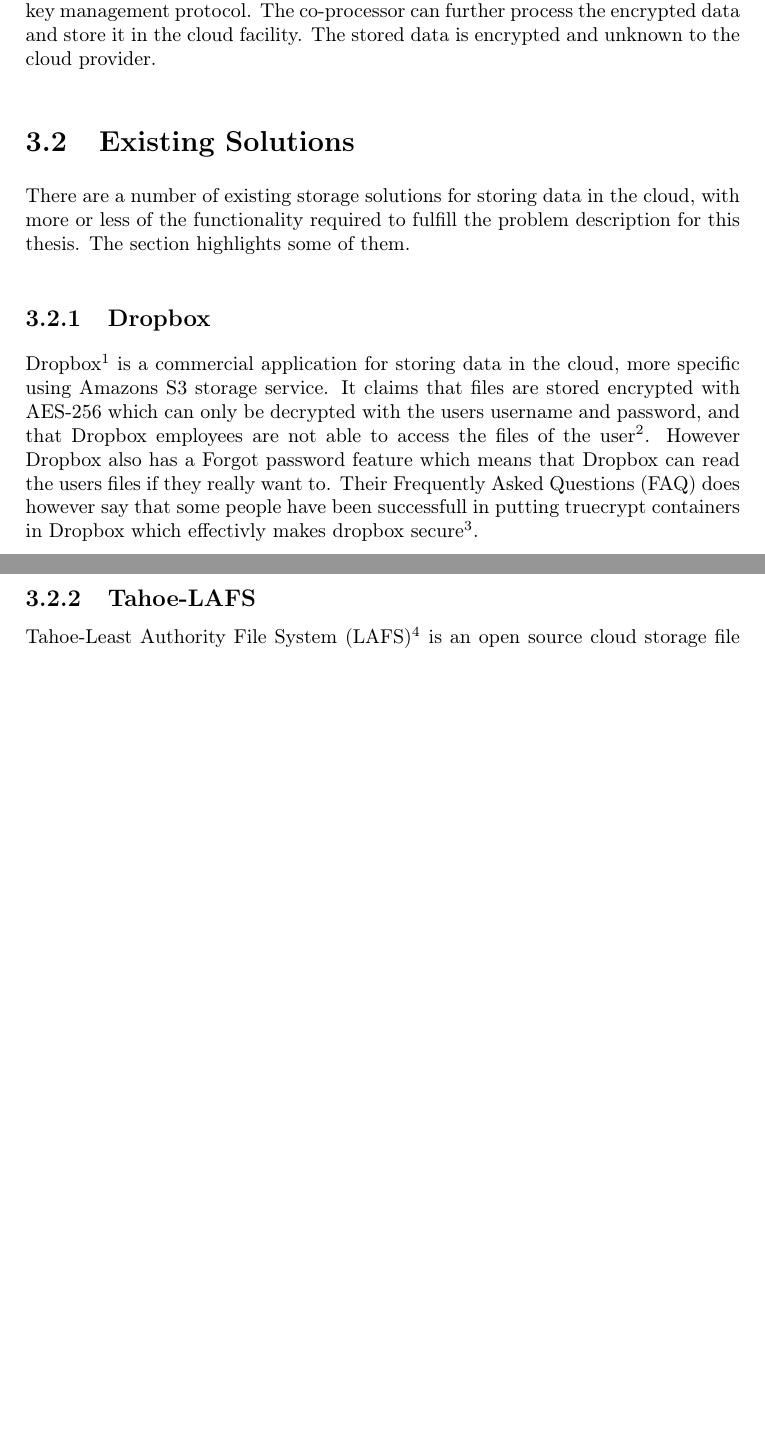
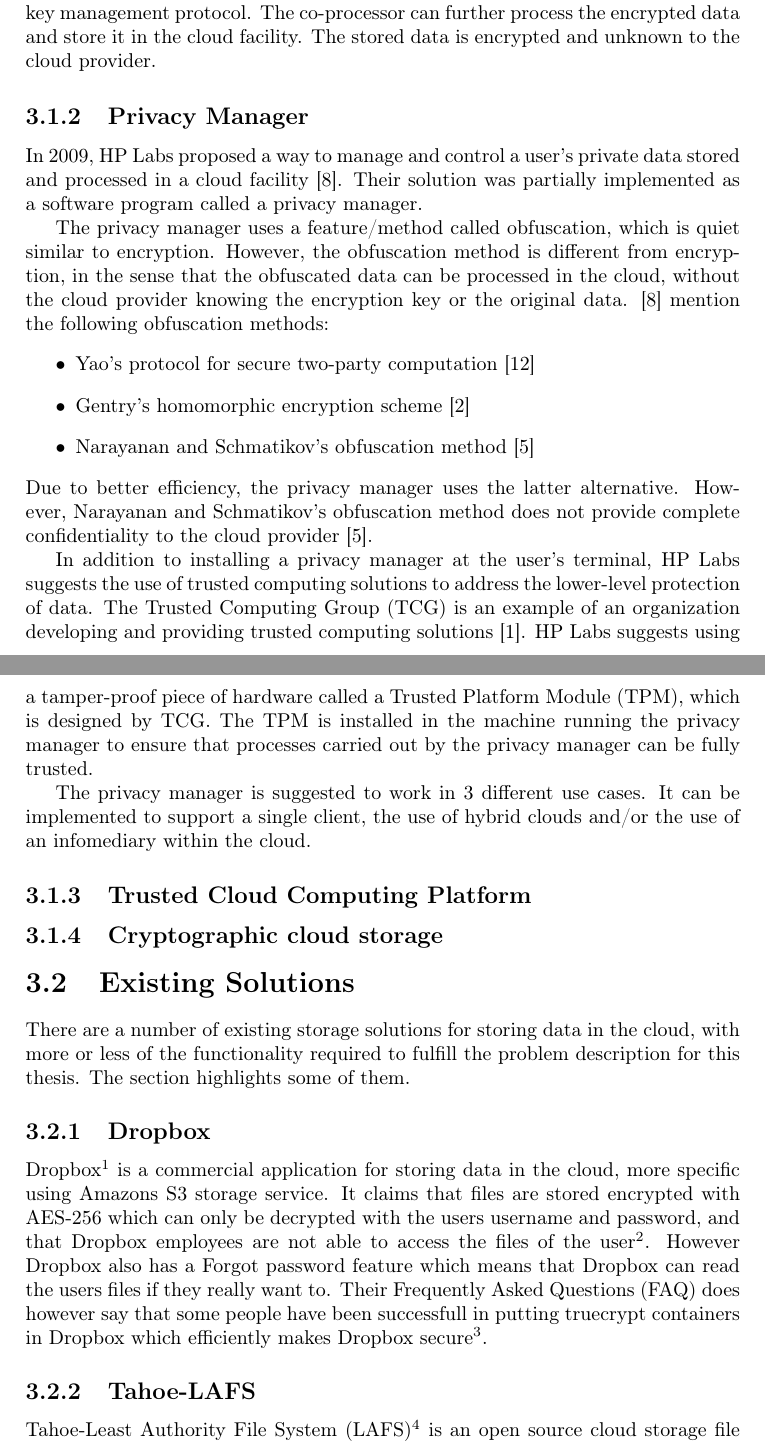
Before and after one commit to zerqent/cloud-storage-vault, a LaTeX thesis (report/main.tex, which reads report/references.bib): two parts of pages 30 and 31 of 64, joined at a grey line, cut so that both start at the same text, the shorter picture padded with empty space. Compiled offline with pdfLaTeX.

Commit message:
Related Work: Privacy Manager first done.

```diff
--- a/report/main.tex
+++ b/report/main.tex
@@ -475,7 +477,47 @@ authenticated version of the Diffie-Hellman key management protocol. The
 co-processor can further process the encrypted data and store it in the cloud
 facility. The stored data is encrypted and unknown to the cloud provider.
 
+\subsection{Privacy Manager}
+In 2009, HP Labs proposed a way to manage and control a user's private data stored and
+processed in a cloud facility \cite{privacymanager}. Their solution was partially implemented
+as a software program called a privacy manager.
 
+The privacy manager uses a feature/method called obfuscation, which is quiet similar to
+encryption. However, the obfuscation method is different from encryption, in the
+sense that the obfuscated data can be processed in the cloud, without the cloud
+provider knowing the encryption key or the original data. \cite{privacymanager} mention the following
+obfuscation methods:
+\begin{itemize}
+\item Yao's protocol for secure two-party computation \cite{yao}
+\item Gentry's homomorphic encryption scheme \cite{gentry}
+\item Narayanan and Schmatikov's obfuscation method \cite{obfuscationmethod}
+\end{itemize}
+Due to better efficiency, the privacy manager uses the latter alternative. However,
+Narayanan and Schmatikov's obfuscation method does not provide complete
+confidentiality to the cloud provider \cite{obfuscationmethod}.
+
+In addition to installing a privacy manager at the user's terminal, HP Labs suggests
+the use of trusted computing solutions to address the lower-level protection of
+data. The \ac{TCG} is an example of an organization
+developing and providing trusted computing solutions \cite{tcg}. HP Labs
+suggests using a tamper-proof piece of hardware called a \ac{TPM}, which is
+designed by TCG. The TPM is installed in the machine running the
+privacy manager to ensure that processes carried out by the privacy manager can be
+fully trusted.
+
+The privacy manager is suggested to work in 3 different use cases. It can be
+implemented to support a single client, the use of hybrid clouds and/or the use of an
+infomediary within the cloud.
+
+%Regarding applications in the cloud where users have to upload unobfuscated
+%private data, the privacy manager includes two additional features called
+%preferences and personae. Both features are dependent on a trustworthy service
+%and cloud provider, and are therefore irrelevant to our development.
+
+\subsection{Trusted Cloud Computing Platform}
+
+
+\subsection{Cryptographic cloud storage}
 
 \section{Existing Solutions}
 There are a number of existing storage solutions for storing data in the cloud,
@@ -490,8 +532,8 @@ and that Dropbox employees are not able to access the files of the
 user\footnote{\url{http://www.dropbox.com/help/27}}. However Dropbox also has a
 Forgot password feature which means that Dropbox can read the users files if
 they really want to. Their \ac{FAQ} does however say that some people have been
-successfull in putting truecrypt containers in Dropbox which effectivly makes
-dropbox secure\footnote{\url{http://www.dropbox.com/help/179}}.
+successfull in putting truecrypt containers in Dropbox which efficiently makes
+Dropbox secure\footnote{\url{http://www.dropbox.com/help/179}}.
 
 \subsection{Tahoe-LAFS}
 Tahoe-\ac{LAFS}\footnote{http://www.tahoe-lafs.org} is an open source
--- a/report/references.bib
+++ b/report/references.bib
@@ -43,3 +43,4 @@
         \url{http://www.csd.uwo.ca/courses/CS9842/PaperReviews/PrivacyAsAService.pdf}"
 }
 
+@techreport{privacymanager,
@@ -45,0 +50,3 @@
+    year = "2009",
+    note = "From
+    \url{http://www.springerlink.com/content/wt2788513u821r67/fulltext.pdf}"
@@ -45,0 +79,4 @@
+    \url{http://citeseerx.ist.psu.edu/viewdoc/download?doi=10.1.1.76.7808&rep=rep1&type=pdf}"
+}
+
+@misc{tcg,
```
Also changed, not shown: report/main.tex (2 more changed lines), report/references.bib (35 more changed lines).
